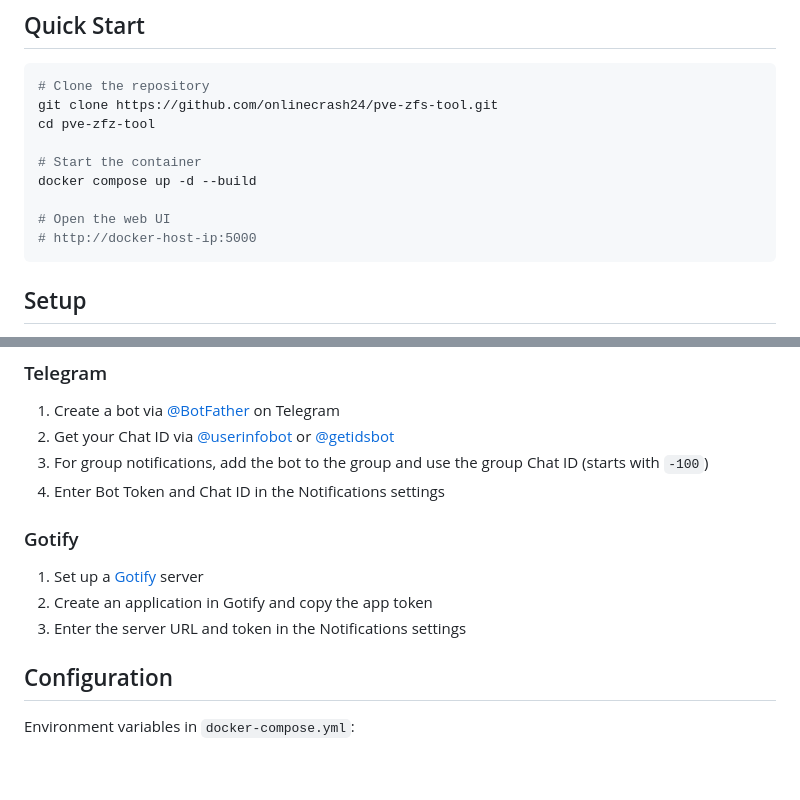
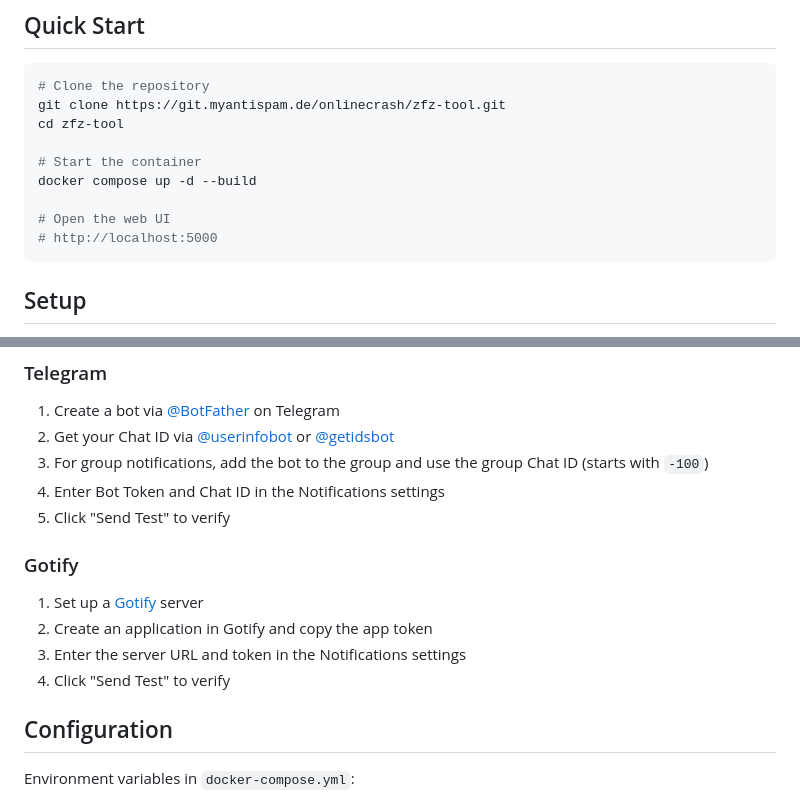
Before and after one commit to onlinecrash24/pve-zfs-tool, a Markdown page: README.md, 2 parts joined by grey strips. GitHub-like rendering; blank space fills up the shorter version.

````diff
--- a/README.md
+++ b/README.md
@@ -55,14 +65,14 @@ A Docker-based web application for managing ZFS pools, datasets, snapshots, and
 
 ```bash
 # Clone the repository
-git clone https://github.com/onlinecrash24/pve-zfs-tool.git
-cd pve-zfz-tool
+git clone https://git.myantispam.de/onlinecrash/zfz-tool.git
+cd zfz-tool
 
 # Start the container
 docker compose up -d --build
 
 # Open the web UI
-# http://docker-host-ip:5000
+# http://localhost:5000
 ```
 
 ## Setup
@@ -84,11 +94,13 @@ docker compose up -d --build
 2. Get your Chat ID via [@userinfobot](https://t.me/userinfobot) or [@getidsbot](https://t.me/getidsbot)
 3. For group notifications, add the bot to the group and use the group Chat ID (starts with `-100`)
 4. Enter Bot Token and Chat ID in the Notifications settings
+5. Click "Send Test" to verify
 
 ### Gotify
 1. Set up a [Gotify](https://gotify.net/) server
 2. Create an application in Gotify and copy the app token
 3. Enter the server URL and token in the Notifications settings
+4. Click "Send Test" to verify
 
 ## Configuration
 
````
Also changed, not shown: other parts of README.md (+19 -9 lines).
